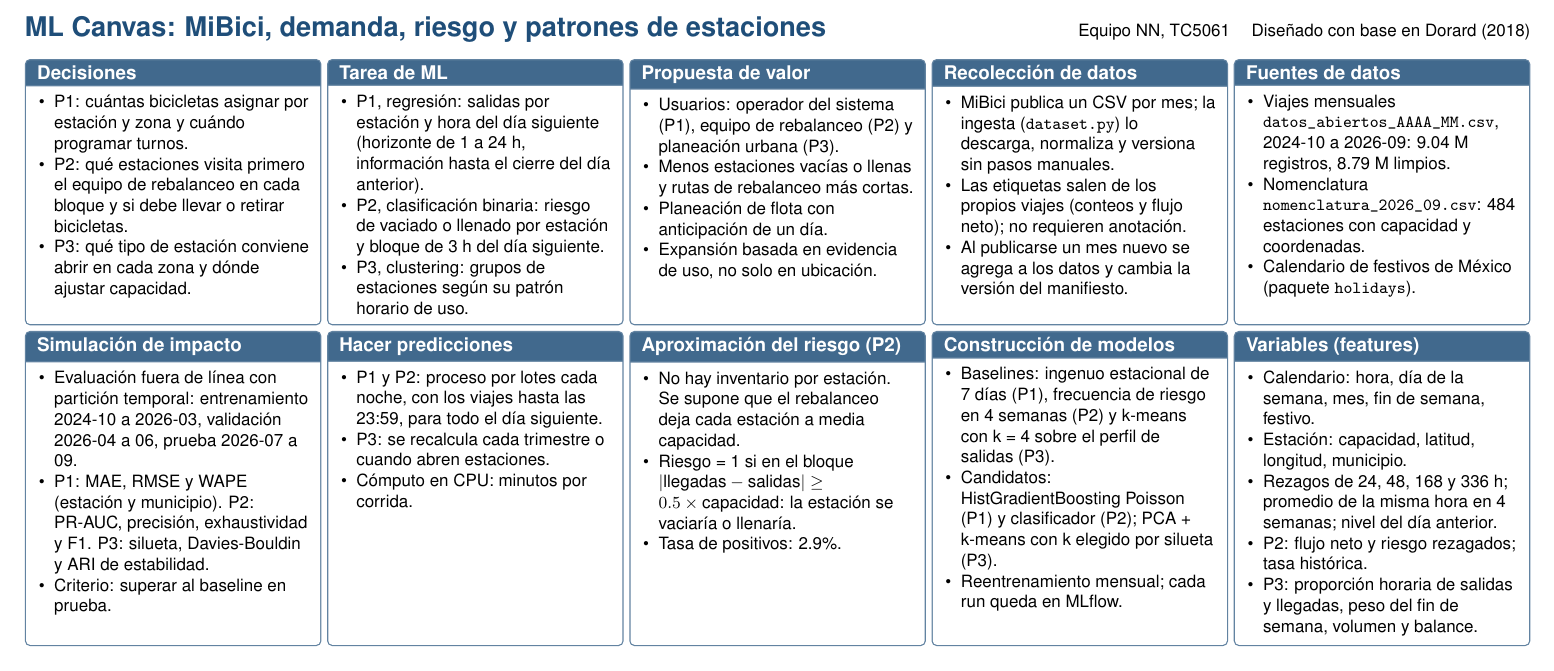
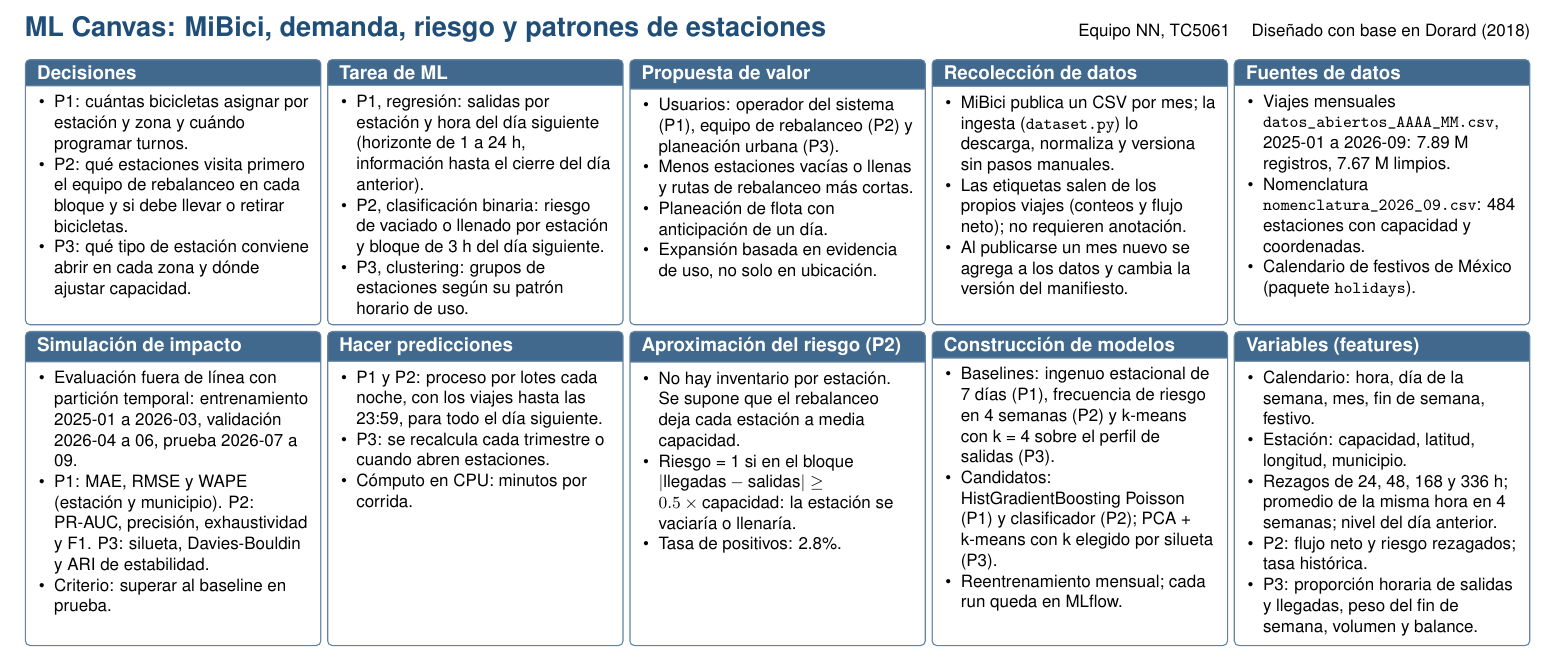
Before and after one commit to neronapier/Proyecto-MiBici, a LaTeX document (references/src/ml_canvas.tex): part of the page, cut so that both start at the same text. Compiled offline with pdfLaTeX.

Commit message:
docs: README y ML Canvas con el rango 2025-01 a 2026-09

```diff
--- a/references/src/ml_canvas.tex
+++ b/references/src/ml_canvas.tex
@@ -47,14 +47,14 @@
 \end{celda}
 \begin{celda}[a]{Fuentes de datos}
 \begin{itemize}
-\item Viajes mensuales \texttt{datos\_abiertos\_AAAA\_MM.csv}, 2024-10 a 2026-09: 9.04 M registros, 8.79 M limpios.
+\item Viajes mensuales \texttt{datos\_abiertos\_AAAA\_MM.csv}, 2025-01 a 2026-09: 7.89 M registros, 7.67 M limpios.
 \item Nomenclatura \texttt{nomenclatura\_2026\_09.csv}: 484 estaciones con capacidad y coordenadas.
 \item Calendario de festivos de México (paquete \texttt{holidays}).
 \end{itemize}
 \end{celda}
 \begin{celda}[b]{Simulación de impacto}
 \begin{itemize}
-\item Evaluación fuera de línea con partición temporal: entrenamiento 2024-10 a 2026-03, validación 2026-04 a 06, prueba 2026-07 a 09.
+\item Evaluación fuera de línea con partición temporal: entrenamiento 2025-01 a 2026-03, validación 2026-04 a 06, prueba 2026-07 a 09.
 \item P1: MAE, RMSE y WAPE (estación y municipio). P2: PR-AUC, precisión, exhaustividad y F1. P3: silueta, Davies-Bouldin y ARI de estabilidad.
 \item Criterio: superar al baseline en prueba.
 \end{itemize}
@@ -70,7 +70,7 @@
 \begin{itemize}
 \item No hay inventario por estación. Se supone que el rebalanceo deja cada estación a media capacidad.
 \item Riesgo = 1 si en el bloque $|\text{llegadas} - \text{salidas}| \ge 0.5 \times \text{capacidad}$: la estación se vaciaría o llenaría.
-\item Tasa de positivos: 2.9\%.
+\item Tasa de positivos: 2.8\%.
 \end{itemize}
 \end{celda}
 \begin{celda}[b]{Construcción de modelos}
```
Also changed, not shown: README.md, references/ml_canvas.pdf, references/ml_canvas.png.
